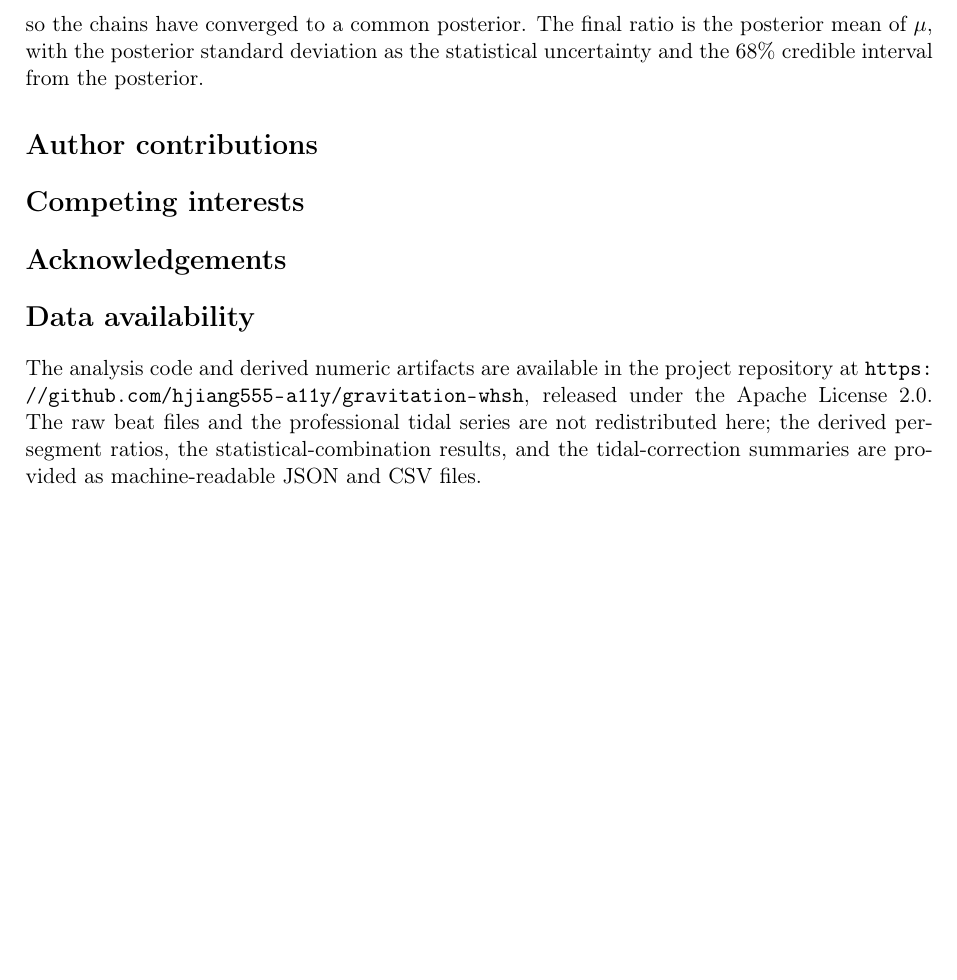
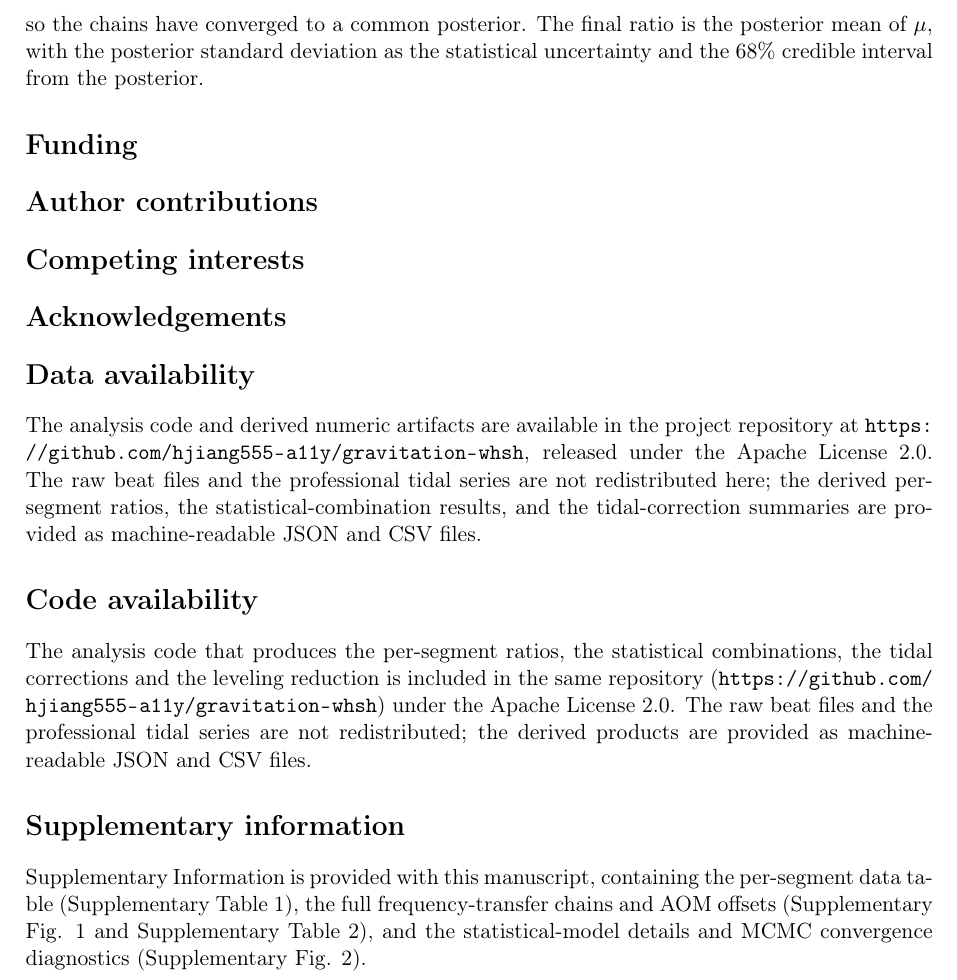
Before and after one commit to hjiang555-a11y/gravitation-whsh, a LaTeX paper (paper/main.tex): part of page 14 of 16, cut so that both start at the same text, the shorter picture padded with empty space. Compiled offline with pdfLaTeX.

Commit message:
Complete the Nature-format back matter; formal manuscript pass
Per the nature-skills Nature-journal format requirements, add the
submission end-matter that was missing and remove a duplicated block:
- Funding statement (placeholder for sources/grant numbers)
- Author contributions (CRediT, placeholder)
- Competing interests (placeholder)
- Acknowledgements (placeholder)
- Data availability (retained)
- Code availability (new; same repository, Apache-2.0)
- Supplementary information pointer (per-segment table, frequency-transfer
  chain/AOM, statistical-model/MCMC), with a note that display numbers are
  provisional and no figures are regenerated.

Fix a duplicated Author contributions/Competing interests/Acknowledgements
block introduced during editing. Title and abstract unchanged.

Compiles clean (pdflatex+bibtex x2+pdflatex): 0 overfull, no undefined refs,
16 pages. Overleaf package re-synced.

```diff
--- a/paper/main.tex
+++ b/paper/main.tex
@@ -1237,6 +1237,15 @@ posterior.
 % =====================================================================
 
 
+\section*{Funding}
+% =====================================================================
+% PLACEHOLDER: to be completed before submission. List the funding sources
+% and grant numbers that directly supported this work. Declare funding here
+% only when the work falls within the scope of, and arose directly from, the
+% named grant.
+% =====================================================================
+
+
 \section*{Author contributions}
 % =====================================================================
 % PLACEHOLDER: to be completed by the collaboration before submission,
@@ -1276,7 +1283,31 @@ statistical-combination results, and the tidal-correction summaries are
 provided as machine-readable JSON and CSV files.
 % Repository URL verified from `git remote -v`; licence = Apache-2.0
 % (LICENSE file at repository root).
+% =====================================================================
 
+
+\section*{Code availability}
+% =====================================================================
+The analysis code that produces the per-segment ratios, the statistical
+combinations, the tidal corrections and the leveling reduction is included
+in the same repository
+(\url{https://github.com/hjiang555-a11y/gravitation-whsh}) under the Apache
+License 2.0. The raw beat files and the professional tidal series are not
+redistributed; the derived products are provided as machine-readable JSON
+and CSV files.
+% =====================================================================
+
+
+\section*{Supplementary information}
+% =====================================================================
+Supplementary Information is provided with this manuscript, containing the
+per-segment data table (Supplementary Table 1), the full frequency-transfer
+chains and AOM offsets (Supplementary Fig. 1 and Supplementary Table 2),
+and the statistical-model details and MCMC convergence diagnostics
+(Supplementary Fig. 2).
+% PLACEHOLDER: the supplementary display numbers are provisional and will be
+% fixed when the Extended Data / Supplementary Information package is
+% assembled; no figures are re-generated in this draft.
 % =====================================================================
 
 
```
Also changed, not shown: paper/overleaf/main.tex (+37 -6 lines), paper/main.tex (10 more changed lines), 1 other file.
